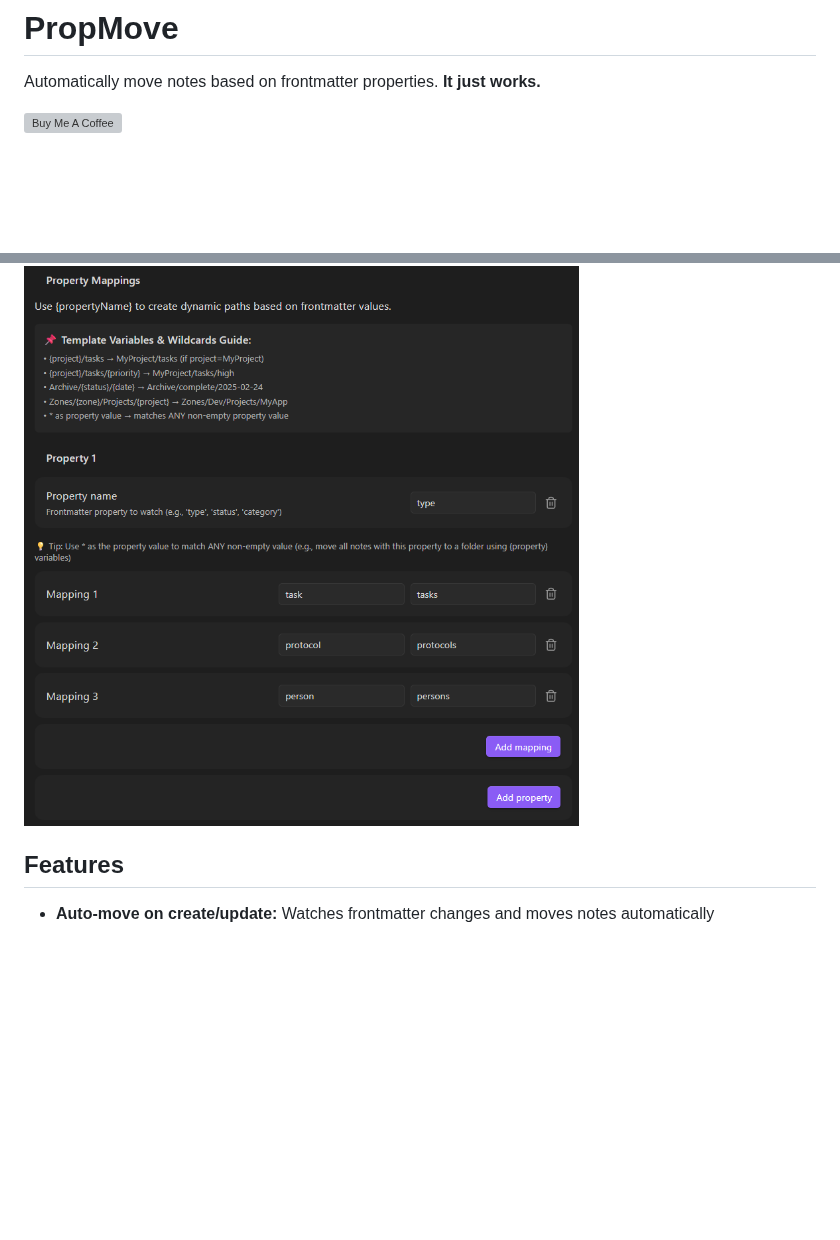
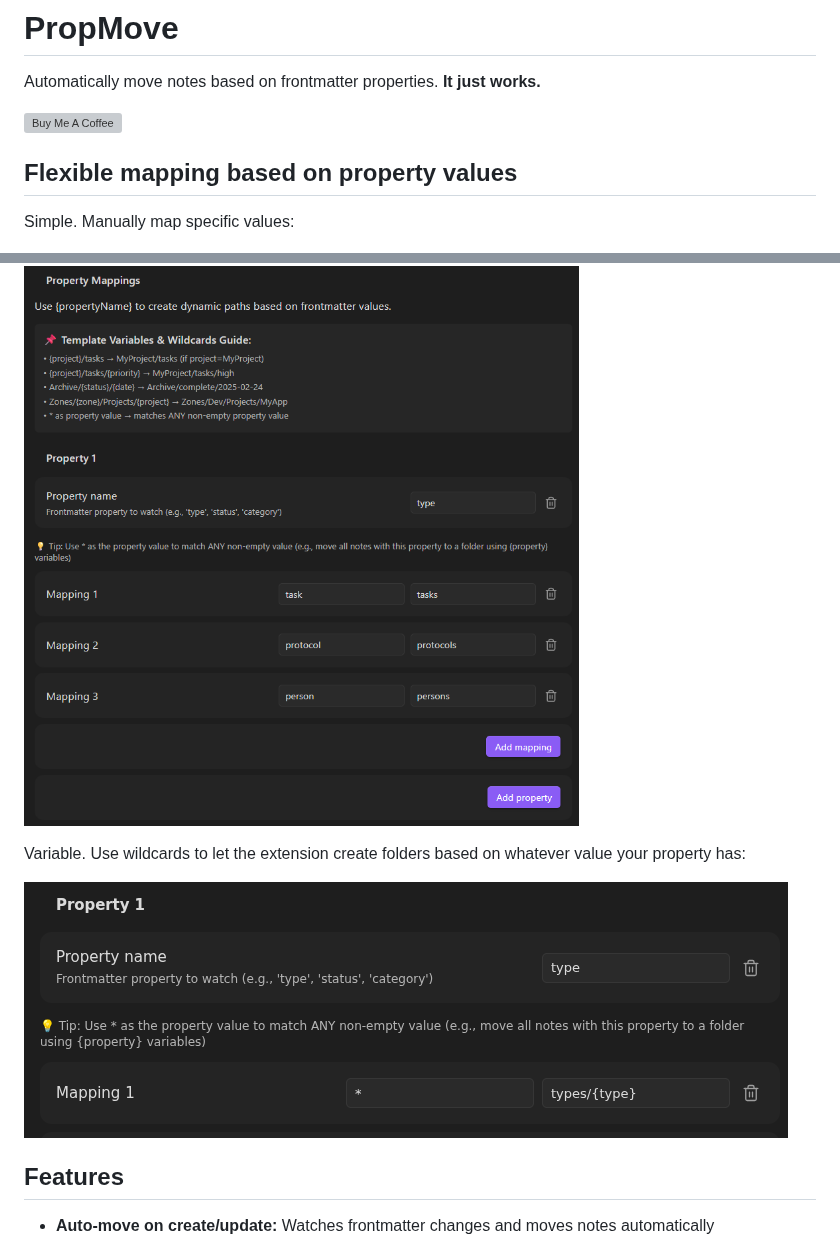
Before and after one commit to SHU-red/propmove, a Markdown page: README.md, 2 parts joined by grey strips. Rendered like a GitHub page; pictures changed too: assets/screenshot_2.png (added); blank space fills up the shorter version; grey boxes are pictures that could not be loaded.

Commit message:
doc(README, GH-workflow)
- Update README.md
- Add github workflow for releases

```diff
--- a/README.md
+++ b/README.md
@@ -4,7 +4,15 @@ Automatically move notes based on frontmatter properties. **It just works.**
 
 <a href="https://www.buymeacoffee.com/yffbptmtaa" target="_blank"><img src="https://cdn.buymeacoffee.com/buttons/v2/default-violet.png" alt="Buy Me A Coffee" style="height: 60px !important;width: 217px !important;" ></a>
 
+## Flexible mapping based on property values
+
+Simple. Manually map specific values:
+
 ![PropMove Settings](assets/screenshot.png)
+
+Variable. Use wildcards to let the extension create folders based on whatever value your property has:
+
+![PropMove Settings](assets/screenshot_2.png)
 
 ## Features
 
```
Also changed, not shown: 2 other files.
